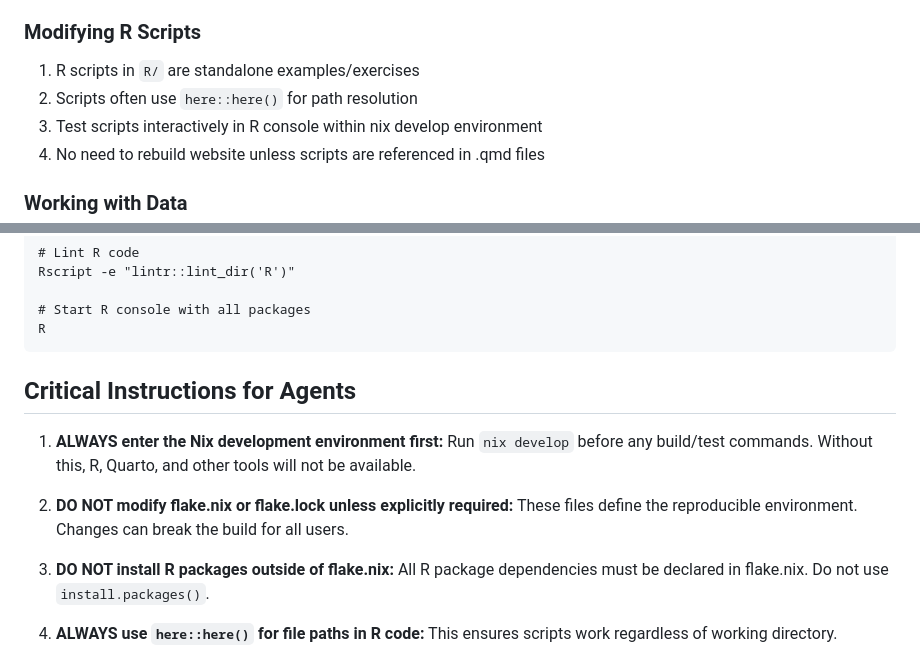
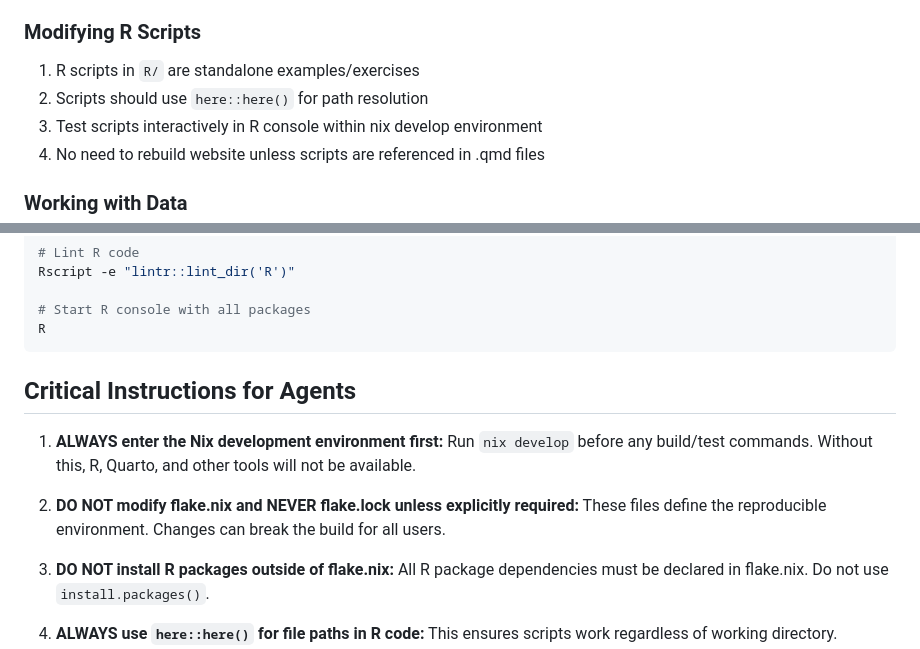
Before and after one commit to math-ku/compstat, a Markdown page: AGENTS.md, 2 parts joined by grey strips. Drawn GitHub-style.

`````diff
--- a/AGENTS.md
+++ b/AGENTS.md
@@ -264,7 +263,7 @@ ensures Quarto's caching works correctly across CI runs.
 ### Modifying R Scripts
 
 1. R scripts in `R/` are standalone examples/exercises
-2. Scripts often use `here::here()` for path resolution
+2. Scripts should use `here::here()` for path resolution
 3. Test scripts interactively in R console within nix develop environment
 4. No need to rebuild website unless scripts are referenced in .qmd files
 
@@ -441,7 +459,7 @@ Rscript -e "lintr::lint_dir('R')"
 
 # Start R console with all packages
 R
-````
+```
 
 ## Critical Instructions for Agents
 
@@ -449,9 +467,9 @@ R
    before any build/test commands. Without this, R, Quarto, and other tools will
    not be available.
 
-2. **DO NOT modify flake.nix or flake.lock unless explicitly required:** These
-   files define the reproducible environment. Changes can break the build for
-   all users.
+2. **DO NOT modify flake.nix and NEVER flake.lock unless explicitly required:**
+   These files define the reproducible environment. Changes can break the build
+   for all users.
 
 3. **DO NOT install R packages outside of flake.nix:** All R package
    dependencies must be declared in flake.nix. Do not use `install.packages()`.
`````
Also changed, not shown: other parts of AGENTS.md (+34 -16 lines).
